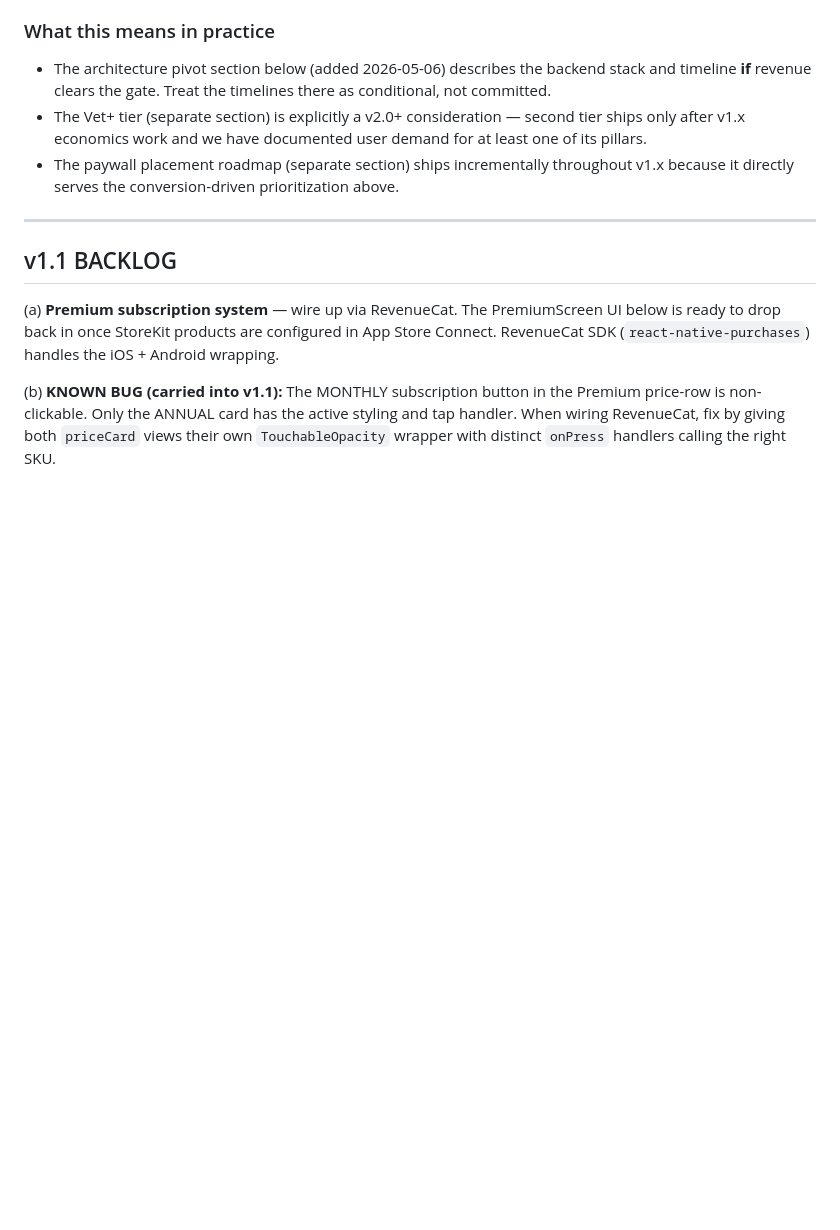
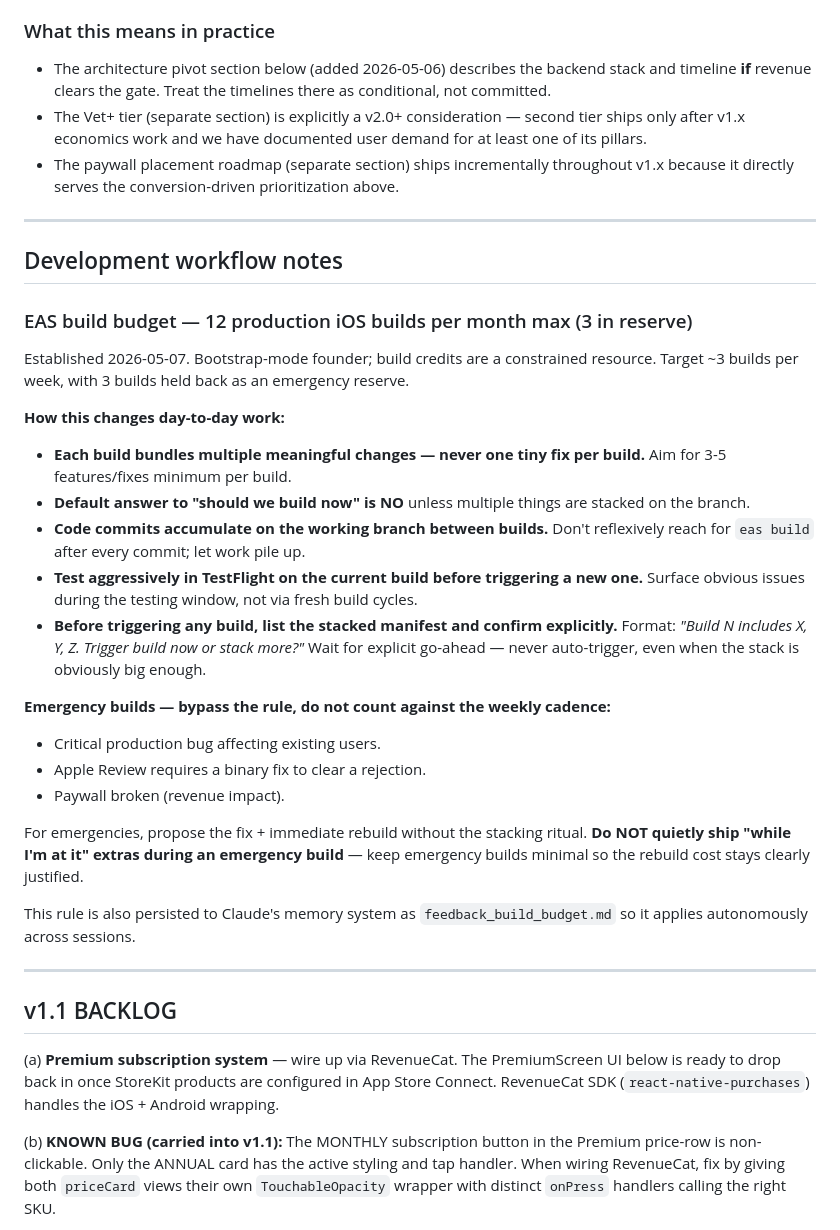
Before and after one commit to bassklaft/stick-around, a Markdown page: V1_REMOVED_FEATURES.md, the part around the change. GitHub-like rendering; blank space fills up the shorter version.

Commit message:
workflow: EAS build budget rule — 12/month max, batch aggressively

```diff
--- a/V1_REMOVED_FEATURES.md
+++ b/V1_REMOVED_FEATURES.md
@@ -36,6 +36,32 @@ Features that help pet owners genuinely **and** justify Premium subscription pri
 - The architecture pivot section below (added 2026-05-06) describes the backend stack and timeline **if** revenue clears the gate. Treat the timelines there as conditional, not committed.
 - The Vet+ tier (separate section) is explicitly a v2.0+ consideration — second tier ships only after v1.x economics work and we have documented user demand for at least one of its pillars.
 - The paywall placement roadmap (separate section) ships incrementally throughout v1.x because it directly serves the conversion-driven prioritization above.
+
+---
+
+## Development workflow notes
+
+### EAS build budget — 12 production iOS builds per month max (3 in reserve)
+
+Established 2026-05-07. Bootstrap-mode founder; build credits are a constrained resource. Target ~3 builds per week, with 3 builds held back as an emergency reserve.
+
+**How this changes day-to-day work:**
+
+- **Each build bundles multiple meaningful changes — never one tiny fix per build.** Aim for 3-5 features/fixes minimum per build.
+- **Default answer to "should we build now" is NO** unless multiple things are stacked on the branch.
+- **Code commits accumulate on the working branch between builds.** Don't reflexively reach for `eas build` after every commit; let work pile up.
+- **Test aggressively in TestFlight on the current build before triggering a new one.** Surface obvious issues during the testing window, not via fresh build cycles.
+- **Before triggering any build, list the stacked manifest and confirm explicitly.** Format: *"Build N includes X, Y, Z. Trigger build now or stack more?"* Wait for explicit go-ahead — never auto-trigger, even when the stack is obviously big enough.
+
+**Emergency builds — bypass the rule, do not count against the weekly cadence:**
+
+- Critical production bug affecting existing users.
+- Apple Review requires a binary fix to clear a rejection.
+- Paywall broken (revenue impact).
+
+For emergencies, propose the fix + immediate rebuild without the stacking ritual. **Do NOT quietly ship "while I'm at it" extras during an emergency build** — keep emergency builds minimal so the rebuild cost stays clearly justified.
+
+This rule is also persisted to Claude's memory system as `feedback_build_budget.md` so it applies autonomously across sessions.
 
 ---
 
```
